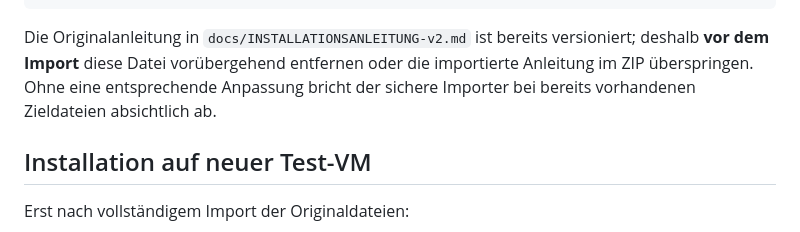
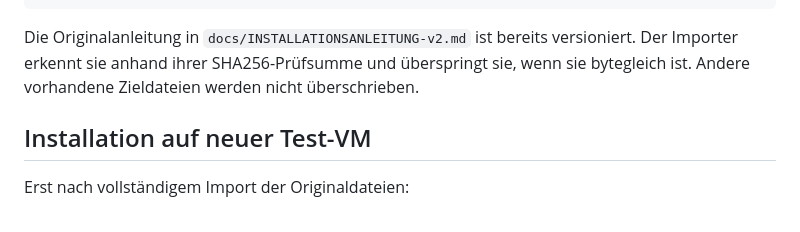
Before and after one commit to matlen67/debian-bitcoincache-mining-pool, a Markdown page: README.md, the part around the change. Drawn GitHub-style.

Commit message:
docs: clarify identical original guide is safely skipped during import

````diff
--- a/README.md
+++ b/README.md
@@ -27,7 +27,7 @@ git commit -m "Add tested original CKPool patch and dashboard assets"
 git push origin installer-v1
 ```
 
-Die Originalanleitung in `docs/INSTALLATIONSANLEITUNG-v2.md` ist bereits versioniert; deshalb **vor dem Import** diese Datei vorübergehend entfernen oder die importierte Anleitung im ZIP überspringen. Ohne eine entsprechende Anpassung bricht der sichere Importer bei bereits vorhandenen Zieldateien absichtlich ab.
+Die Originalanleitung in `docs/INSTALLATIONSANLEITUNG-v2.md` ist bereits versioniert. Der Importer erkennt sie anhand ihrer SHA256-Prüfsumme und überspringt sie, wenn sie bytegleich ist. Andere vorhandene Zieldateien werden nicht überschrieben.
 
 ## Installation auf neuer Test-VM
 
````
